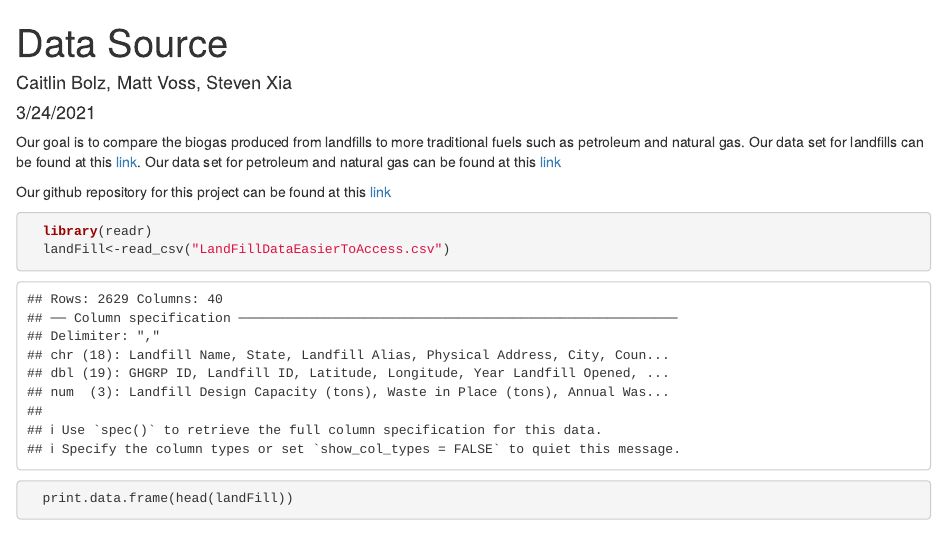
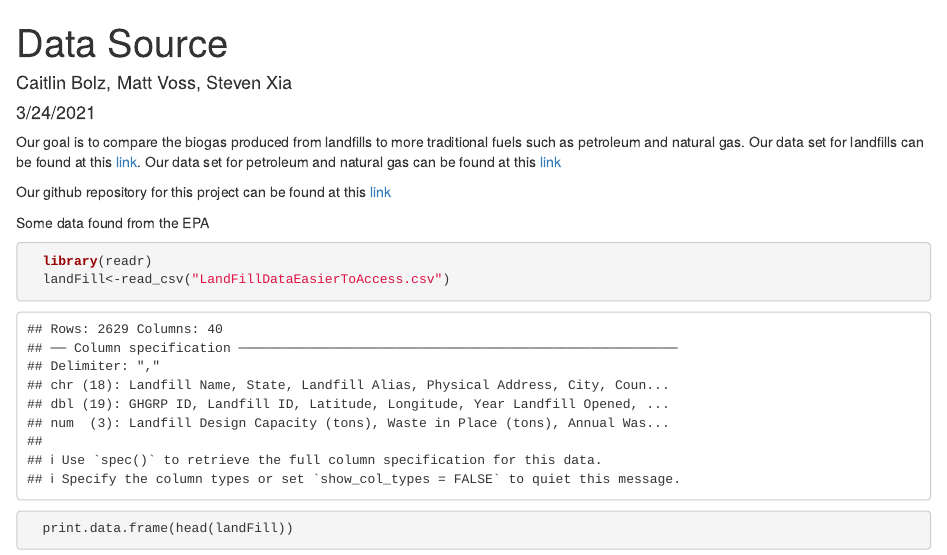
Before and after one commit to cabolz/STAT433-Project, an R Markdown document (Data Source.Rmd): the page in a window 1100 px wide, from its top. Rendered offline with R 4.5, knitr and Pandoc, with nearby package versions.

Commit message:
Data found for Group Project

````diff
--- a/Data Source.Rmd
+++ b/Data Source.Rmd
@@ -10,7 +10,7 @@ Our goal is to compare the biogas produced from landfills to more traditional fu
 Our github repository for this project can be found at this [link](https://github.com/cabolz/STAT433-Project)
 
 
-
+Some data found from the EPA
 ```{r}
   library(readr)
   landFill<-read_csv("LandFillDataEasierToAccess.csv")
````
Also changed, not shown: Data-Source.html.
